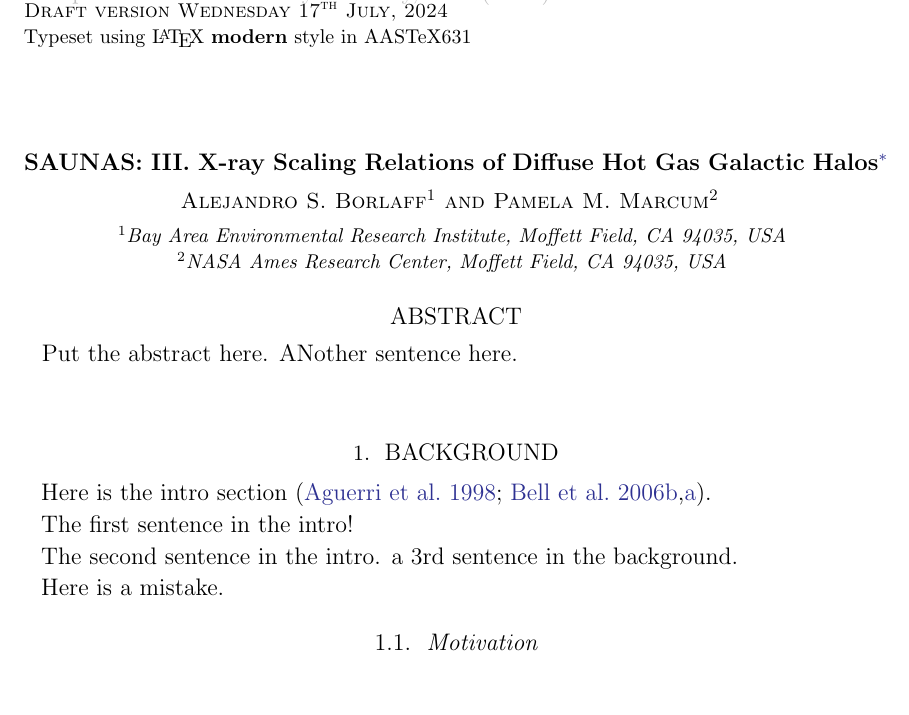
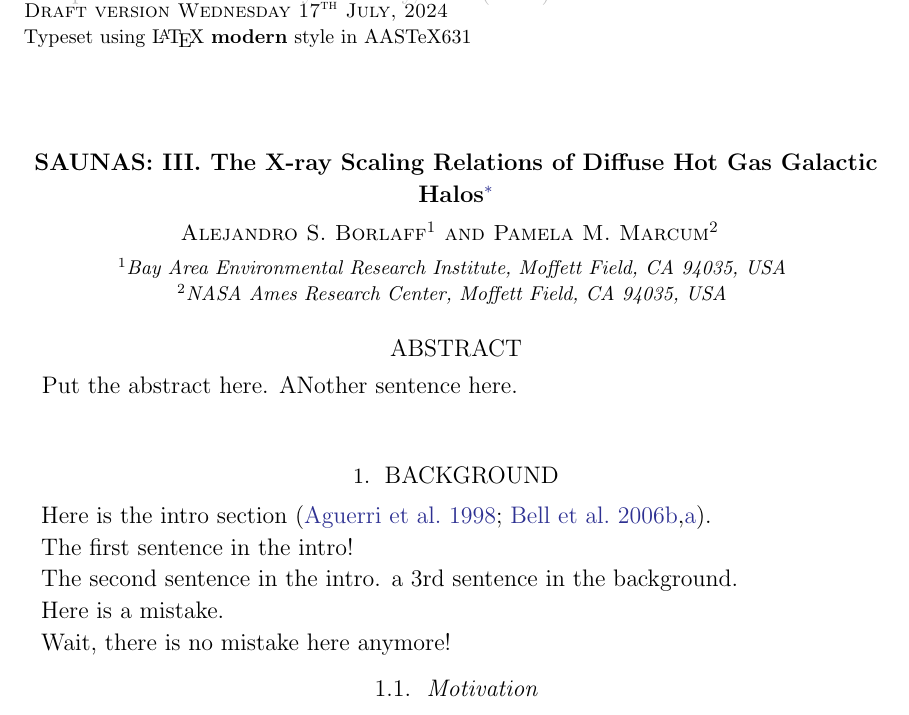
Before and after one commit to pmarcum/SAUNAS_III, a LaTeX paper (main.tex): part of page 1 of 2, cut so that both start at the same text. Compiled offline with LaTeX, dvips and Ghostscript.

Commit message:
Update main.tex

```diff
--- a/main.tex
+++ b/main.tex
@@ -7,7 +7,7 @@
 
 \vspace*{-0.8cm}\noindent{\textcolor{lightgray}{Compiled: \currenttime\ \today\ (UTC)}
 
-\title{\textbf{SAUNAS}: III. X-ray Scaling Relations of Diffuse Hot Gas Galactic Halos \footnote{Released on May, 11th, 2023}}
+\title{\textbf{SAUNAS}: III. The X-ray Scaling Relations of Diffuse Hot Gas Galactic Halos \footnote{Released on May, 11th, 2023}}
 \author{Alejandro S. Borlaff}
 \affiliation{Bay Area Environmental Research Institute, Moffett Field, CA 94035, USA}
 \author{Pamela M. Marcum}
@@ -28,6 +28,8 @@ a 3rd sentence in the background.
 
 %\sbsctn{a big mistake}
 Here is a mistake.
+
+Wait, there is no mistake here anymore!
 
 % here is a comment, see if it changes color like it is supposed to.
 \subsection{Motivation}
```
